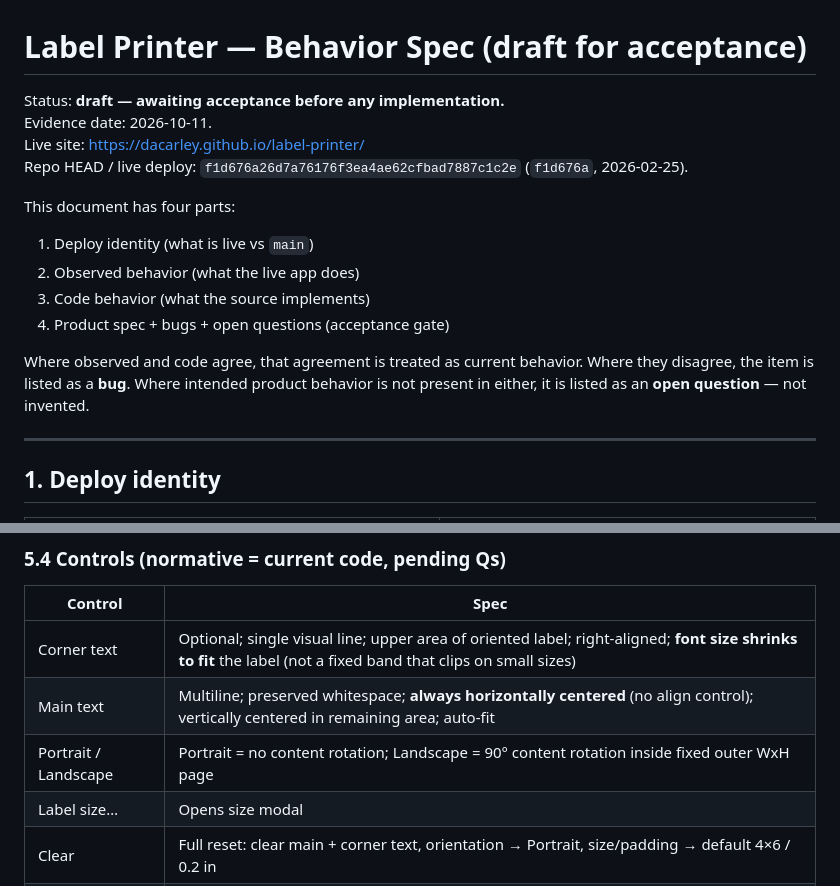
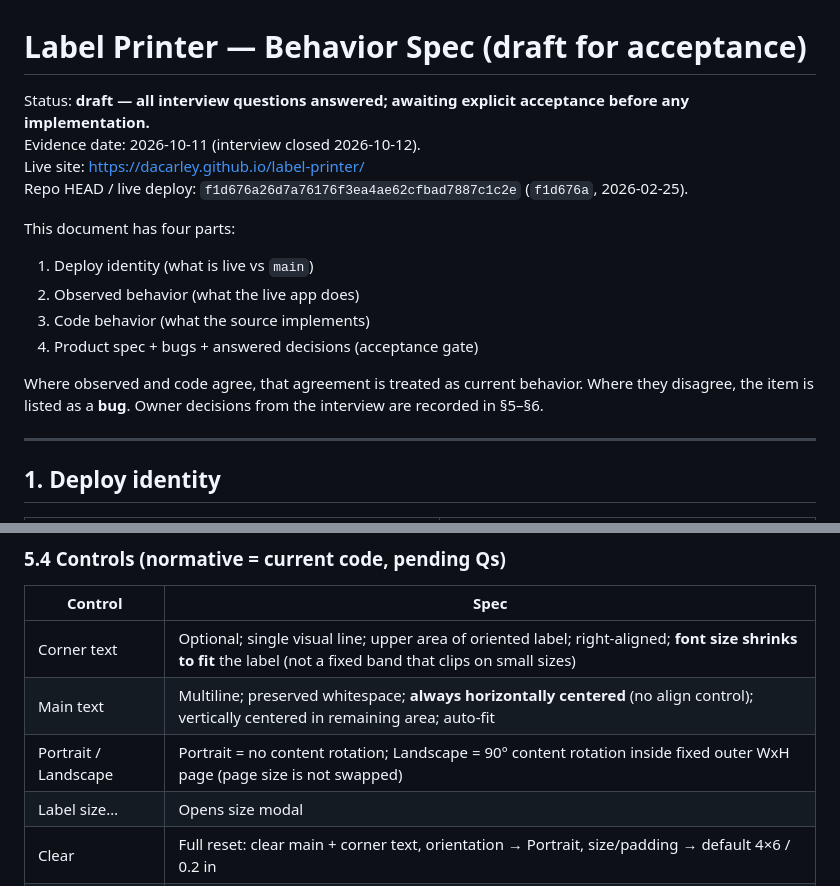
Before and after one commit to dacarley/label-printer, a Markdown page: SPEC.md, 2 parts joined by grey strips. Rendered like a GitHub page.

Commit message:
docs: mark interview complete awaiting acceptance
Co-authored-by: David A. Carley <dacarley@gmail.com>

```diff
--- a/SPEC.md
+++ b/SPEC.md
@@ -1,7 +1,7 @@
 # Label Printer — Behavior Spec (draft for acceptance)
 
-Status: **draft — awaiting acceptance before any implementation.**
-Evidence date: 2026-10-11.
+Status: **draft — all interview questions answered; awaiting explicit acceptance before any implementation.**
+Evidence date: 2026-10-11 (interview closed 2026-10-12).
 Live site: https://dacarley.github.io/label-printer/
 Repo HEAD / live deploy: `f1d676a26d7a76176f3ea4ae62cfbad7887c1c2e` (`f1d676a`, 2026-02-25).
 
@@ -10,9 +10,9 @@ This document has four parts:
 1. Deploy identity (what is live vs `main`)
 2. Observed behavior (what the live app does)
 3. Code behavior (what the source implements)
-4. Product spec + bugs + open questions (acceptance gate)
+4. Product spec + bugs + answered decisions (acceptance gate)
 
-Where observed and code agree, that agreement is treated as current behavior. Where they disagree, the item is listed as a **bug**. Where intended product behavior is not present in either, it is listed as an **open question** — not invented.
+Where observed and code agree, that agreement is treated as current behavior. Where they disagree, the item is listed as a **bug**. Owner decisions from the interview are recorded in §5–§6.
 
 ---
 
@@ -336,7 +336,7 @@ Custom width/height/padding are also allowed within clamp ranges (§3.2).
 | --- | --- |
 | Corner text | Optional; single visual line; upper area of oriented label; right-aligned; **font size shrinks to fit** the label (not a fixed band that clips on small sizes) |
 | Main text | Multiline; preserved whitespace; **always horizontally centered** (no align control); vertically centered in remaining area; auto-fit |
-| Portrait / Landscape | Portrait = no content rotation; Landscape = 90° content rotation inside fixed outer WxH page |
+| Portrait / Landscape | Portrait = no content rotation; Landscape = 90° content rotation inside fixed outer WxH page (page size is not swapped) |
 | Label size… | Opens size modal |
 | Clear | Full reset: clear main + corner text, orientation → Portrait, size/padding → default 4×6 / 0.2 in |
 | Print | Runs in-app print path (§5.2); gated against rapid double invocation |
```
